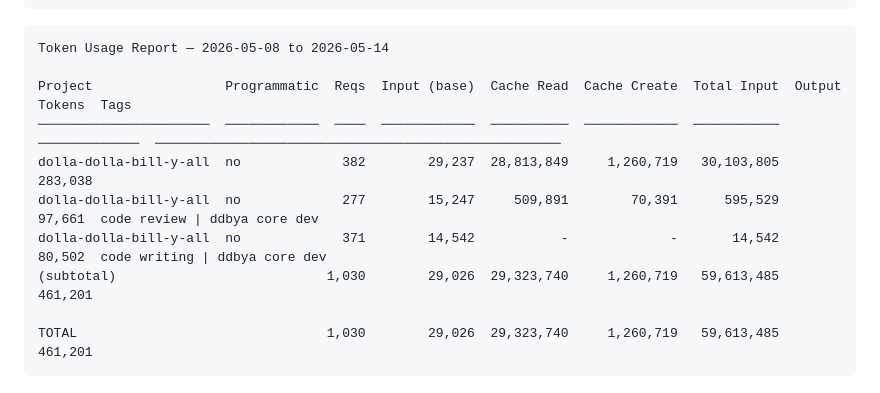
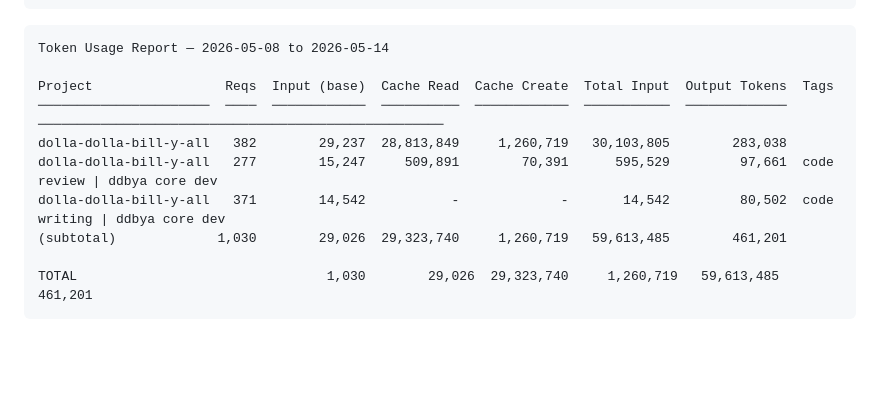
Before and after one commit to giacecco/dolla-dolla-bill-y-all, a Markdown page: README.md, the part around the change. Rendered like a GitHub page; blank space fills up the shorter version.

Commit message:
Remove Programmatic column from README report example
Co-Authored-By: Claude Sonnet 4.6 <noreply@anthropic.com>

````diff
--- a/README.md
+++ b/README.md
@@ -131,12 +131,12 @@ ddbya-report . --last 7
 ```
 Token Usage Report — 2026-05-08 to 2026-05-14
 
-Project                 Programmatic  Reqs  Input (base)  Cache Read  Cache Create  Total Input  Output Tokens  Tags
-──────────────────────  ────────────  ────  ────────────  ──────────  ────────────  ───────────  ─────────────  ────────────────────────────────────────────────────
-dolla-dolla-bill-y-all  no             382        29,237  28,813,849     1,260,719   30,103,805        283,038
-dolla-dolla-bill-y-all  no             277        15,247     509,891        70,391      595,529         97,661  code review | ddbya core dev
-dolla-dolla-bill-y-all  no             371        14,542           -             -       14,542         80,502  code writing | ddbya core dev
-(subtotal)                           1,030        29,026  29,323,740     1,260,719   59,613,485        461,201
+Project                 Reqs  Input (base)  Cache Read  Cache Create  Total Input  Output Tokens  Tags
+──────────────────────  ────  ────────────  ──────────  ────────────  ───────────  ─────────────  ────────────────────────────────────────────────────
+dolla-dolla-bill-y-all   382        29,237  28,813,849     1,260,719   30,103,805        283,038
+dolla-dolla-bill-y-all   277        15,247     509,891        70,391      595,529         97,661  code review | ddbya core dev
+dolla-dolla-bill-y-all   371        14,542           -             -       14,542         80,502  code writing | ddbya core dev
+(subtotal)             1,030        29,026  29,323,740     1,260,719   59,613,485        461,201
 
 TOTAL                                1,030        29,026  29,323,740     1,260,719   59,613,485        461,201
 ```
````
